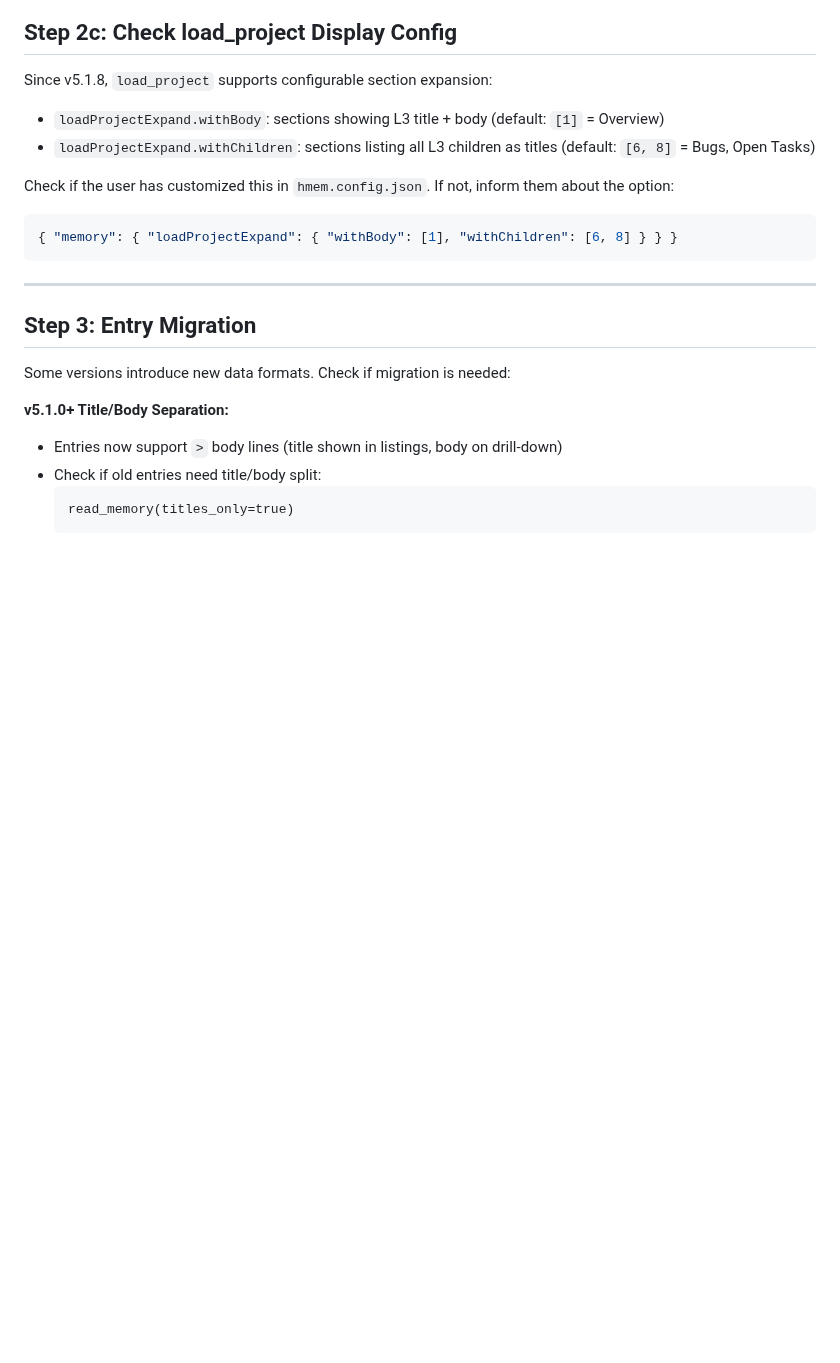
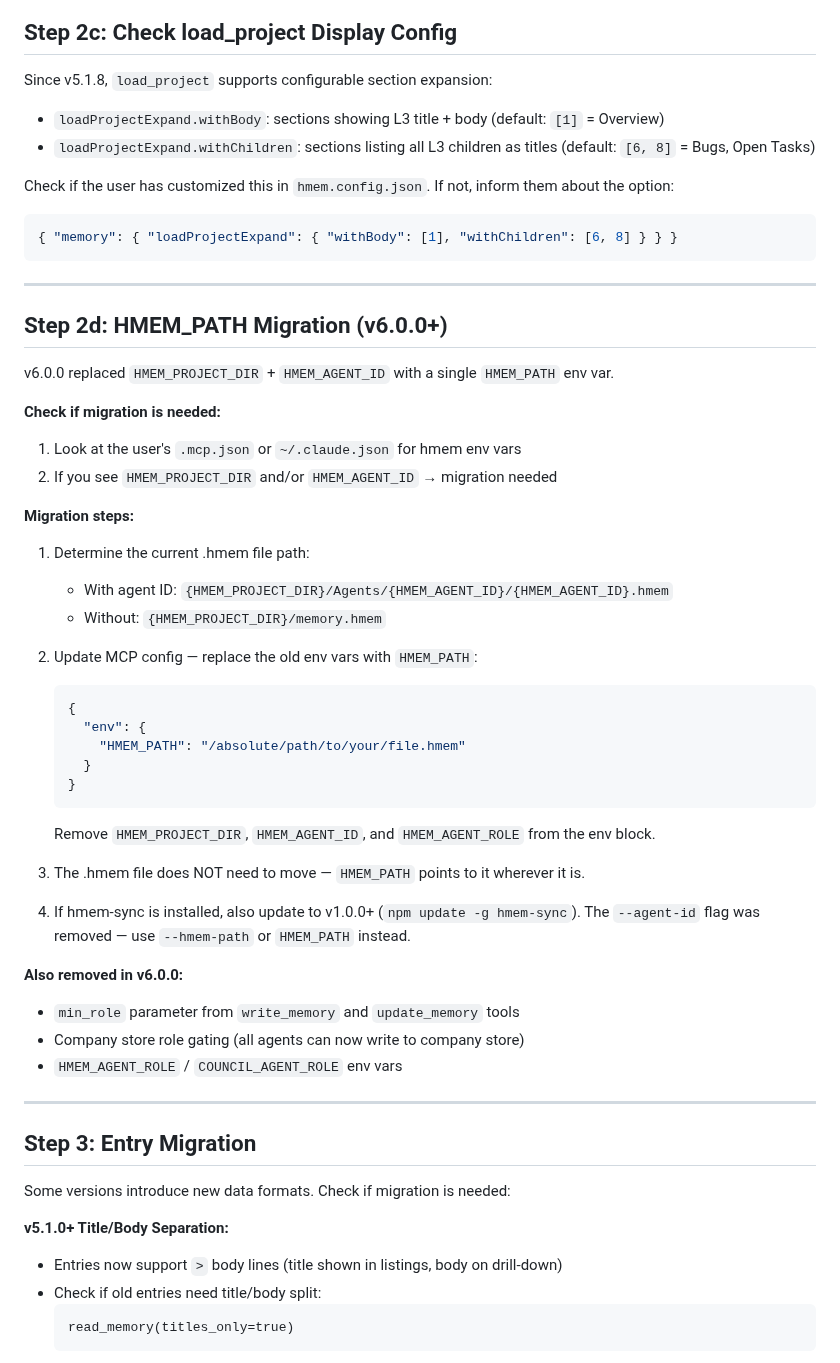
Before and after one commit to Bumblebiber/hmem, a Markdown page: skills/hmem-update/SKILL.md, the part around the change. GitHub-like rendering; blank space fills up the shorter version.

Commit message:
docs: add HMEM_PATH migration step to hmem-update skill

````diff
--- a/skills/hmem-update/SKILL.md
+++ b/skills/hmem-update/SKILL.md
@@ -85,6 +85,42 @@ Check if the user has customized this in `hmem.config.json`. If not, inform them
 ```json
 { "memory": { "loadProjectExpand": { "withBody": [1], "withChildren": [6, 8] } } }
 ```
+
+---
+
+## Step 2d: HMEM_PATH Migration (v6.0.0+)
+
+v6.0.0 replaced `HMEM_PROJECT_DIR` + `HMEM_AGENT_ID` with a single `HMEM_PATH` env var.
+
+**Check if migration is needed:**
+1. Look at the user's `.mcp.json` or `~/.claude.json` for hmem env vars
+2. If you see `HMEM_PROJECT_DIR` and/or `HMEM_AGENT_ID` → migration needed
+
+**Migration steps:**
+
+1. Determine the current .hmem file path:
+   - With agent ID: `{HMEM_PROJECT_DIR}/Agents/{HMEM_AGENT_ID}/{HMEM_AGENT_ID}.hmem`
+   - Without: `{HMEM_PROJECT_DIR}/memory.hmem`
+
+2. Update MCP config — replace the old env vars with `HMEM_PATH`:
+   ```json
+   {
+     "env": {
+       "HMEM_PATH": "/absolute/path/to/your/file.hmem"
+     }
+   }
+   ```
+   Remove `HMEM_PROJECT_DIR`, `HMEM_AGENT_ID`, and `HMEM_AGENT_ROLE` from the env block.
+
+3. The .hmem file does NOT need to move — `HMEM_PATH` points to it wherever it is.
+
+4. If hmem-sync is installed, also update to v1.0.0+ (`npm update -g hmem-sync`).
+   The `--agent-id` flag was removed — use `--hmem-path` or `HMEM_PATH` instead.
+
+**Also removed in v6.0.0:**
+- `min_role` parameter from `write_memory` and `update_memory` tools
+- Company store role gating (all agents can now write to company store)
+- `HMEM_AGENT_ROLE` / `COUNCIL_AGENT_ROLE` env vars
 
 ---
 
````
